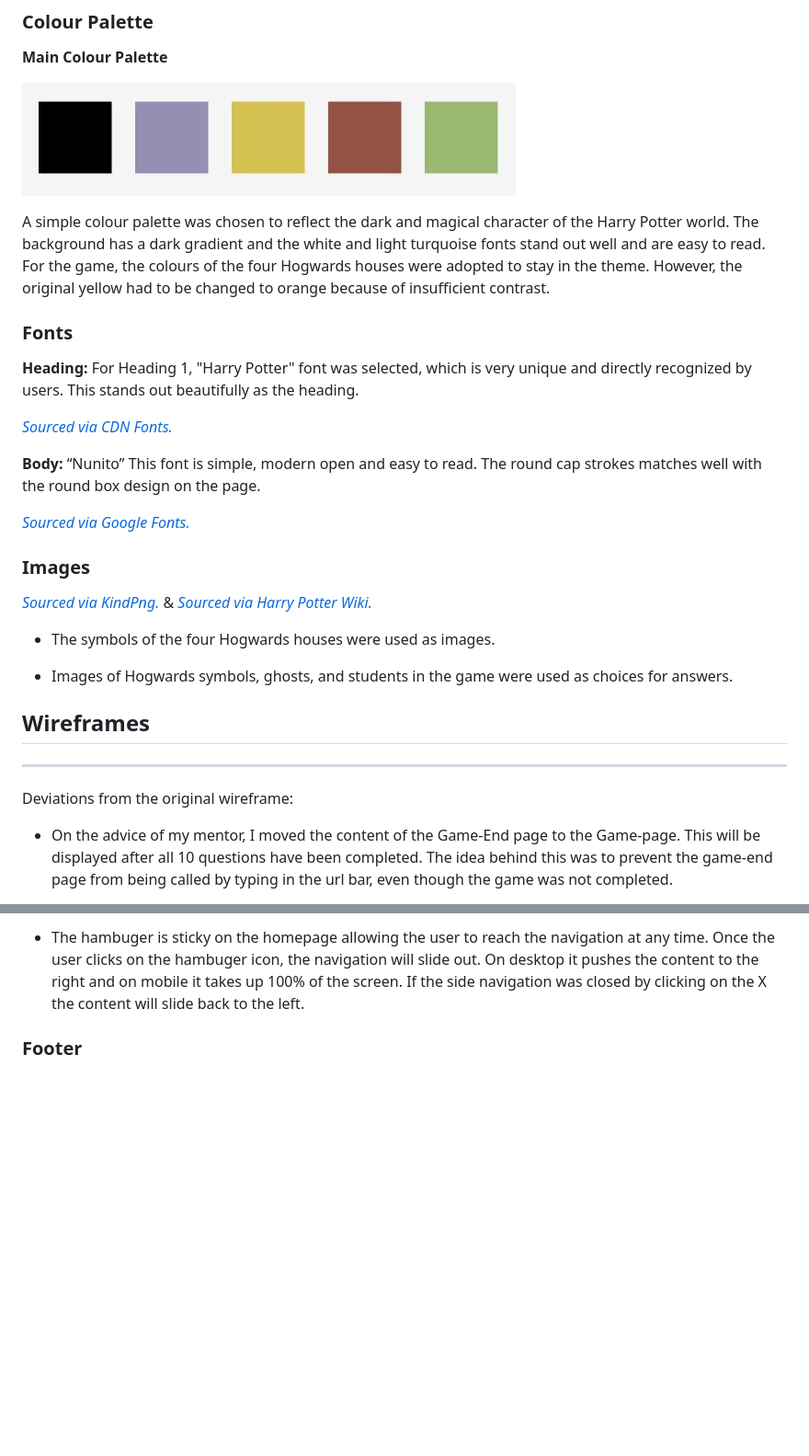
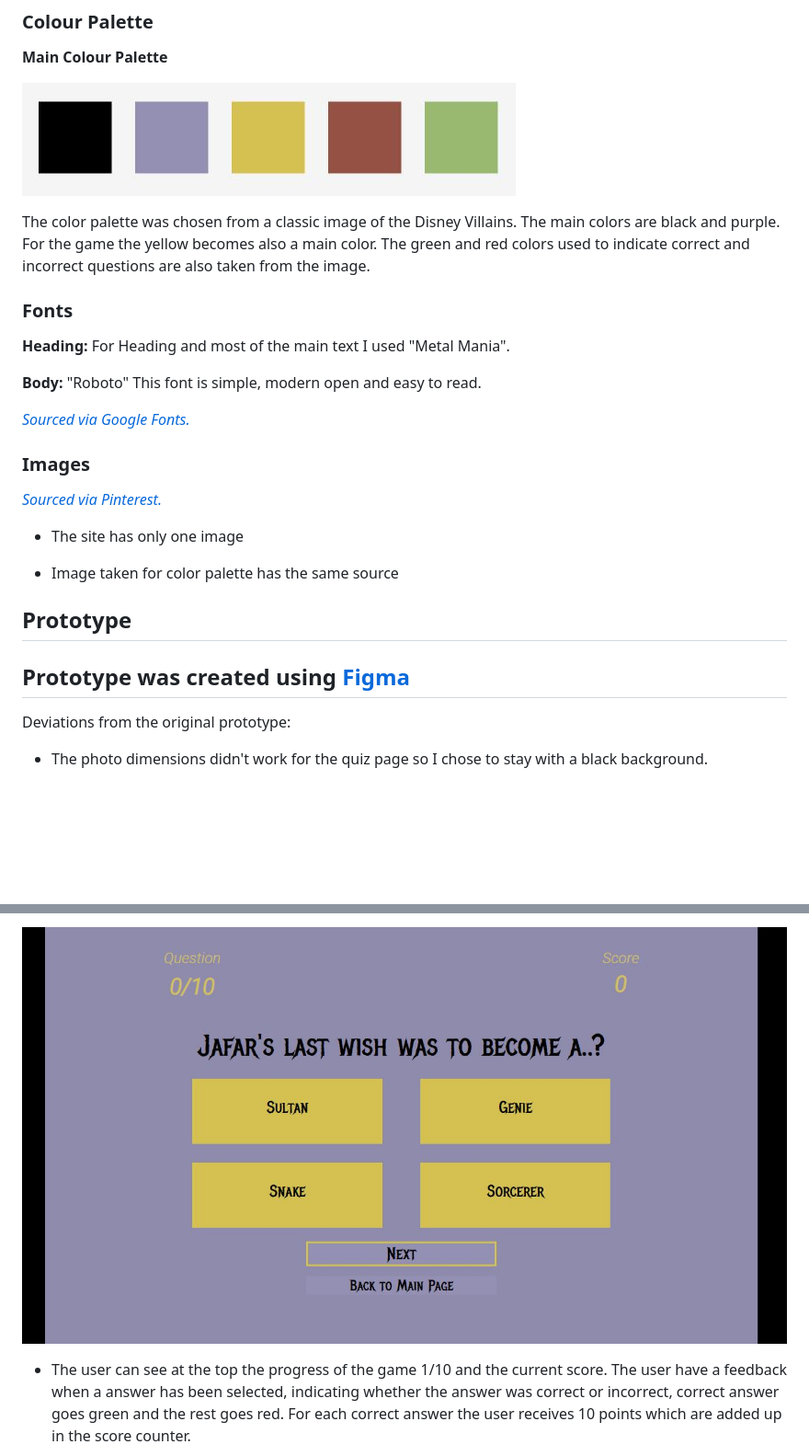
Before and after one commit to Tatianaruffo/disneyvillains-quiz, a Markdown page: README.md, 2 parts joined by grey strips. Shown: that part at 92% size. Drawn GitHub-style; pictures changed too: assets/readme/game.JPG (added); blank space fills up the shorter version.

```diff
--- a/README.md
+++ b/README.md
@@ -58,28 +56,28 @@ This quiz is built for all Disney Villains fans to answer questions about the vi
 
 ![Colour Palette](assets/readme/colorPalette.JPG)
 
-A simple colour palette was chosen to reflect the dark and magical character of the Harry Potter world. The background has a dark gradient and the white and light turquoise fonts stand out well and are easy to read. For the game, the colours of the four Hogwards houses were adopted to stay in the theme. However, the original yellow had to be changed to orange because of insufficient contrast.
+The color palette was chosen from a classic image of the Disney Villains. The main colors are black and purple. For the game the yellow becomes also a main color. The green and red colors used to indicate correct and incorrect questions are also taken from the image.
 
-### <a name="fonts">Fonts</a>
+### Fonts
 
-**Heading:** For Heading 1, "Harry Potter" font was selected, which is very unique and directly recognized by users. This stands out beautifully as the heading.
+**Heading:** For Heading and most of the main text I used "Metal Mania".
 
-[_Sourced via CDN Fonts._](https://www.cdnfonts.com/harry-potter.font)
-
-**Body:** “Nunito” This font is simple, modern open and easy to read. The round cap strokes matches well with the round box design on the page.
+**Body:** "Roboto" This font is simple, modern open and easy to read.
 
 [_Sourced via Google Fonts._](https://fonts.google.com/)
 
-### <a name="images">Images</a>
+### Images
 
-[_Sourced via KindPng._](https://www.kindpng.com/) & [_Sourced via Harry Potter Wiki._](https://harrypotter.fandom.com/)
+[_Sourced via Pinterest._](https://www.pinterest.ie/)
 
-- The symbols of the four Hogwards houses were used as images.
+- The site has only one image
 
-- Images of Hogwards symbols, ghosts, and students in the game were used as choices for answers.
+- Image taken for color palette has the same source
 
-## <a name="wireframes">Wireframes</a>
+## Prototype
+
+Prototype was created using [Figma](https://www.figma.com/)
 ---
-Deviations from the original wireframe:
-* On the advice of my mentor, I moved the content of the Game-End page to the Game-page.  This will be displayed after all 10 questions have been completed. The idea behind this was to prevent the game-end page from being called by typing in the url bar, even though the game was not completed.
+Deviations from the original prototype:
+* The photo dimensions didn't work for the quiz page so I chose to stay with a black background.
 
@@ -118,6 +109,5 @@ Deviations from the original wireframe:
 
-* The hambuger is sticky on the homepage allowing the user to reach the navigation at any time.
-Once the user clicks on the hambuger icon, the navigation will slide out. On desktop it pushes the content to the right and on mobile it takes up 100% of the screen. If the side navigation was closed by clicking on the X the content will slide back to the left.
+![Game](assets/readme/game.JPG "Game")
 
-### Footer
+* The user can see at the top the progress of the game 1/10 and the current score. The user have a feedback when a answer has been selected, indicating whether the answer was correct or incorrect, correct answer goes green and the rest goes red. For each correct answer the user receives 10 points which are added up in the score counter.
 
```
Also changed, not shown: other parts of README.md (+74 -79 lines), assets/readme/instructions.JPG (added), assets/readme/landing.JPG (added), assets/readme/start.JPG (added), 2 other files.
